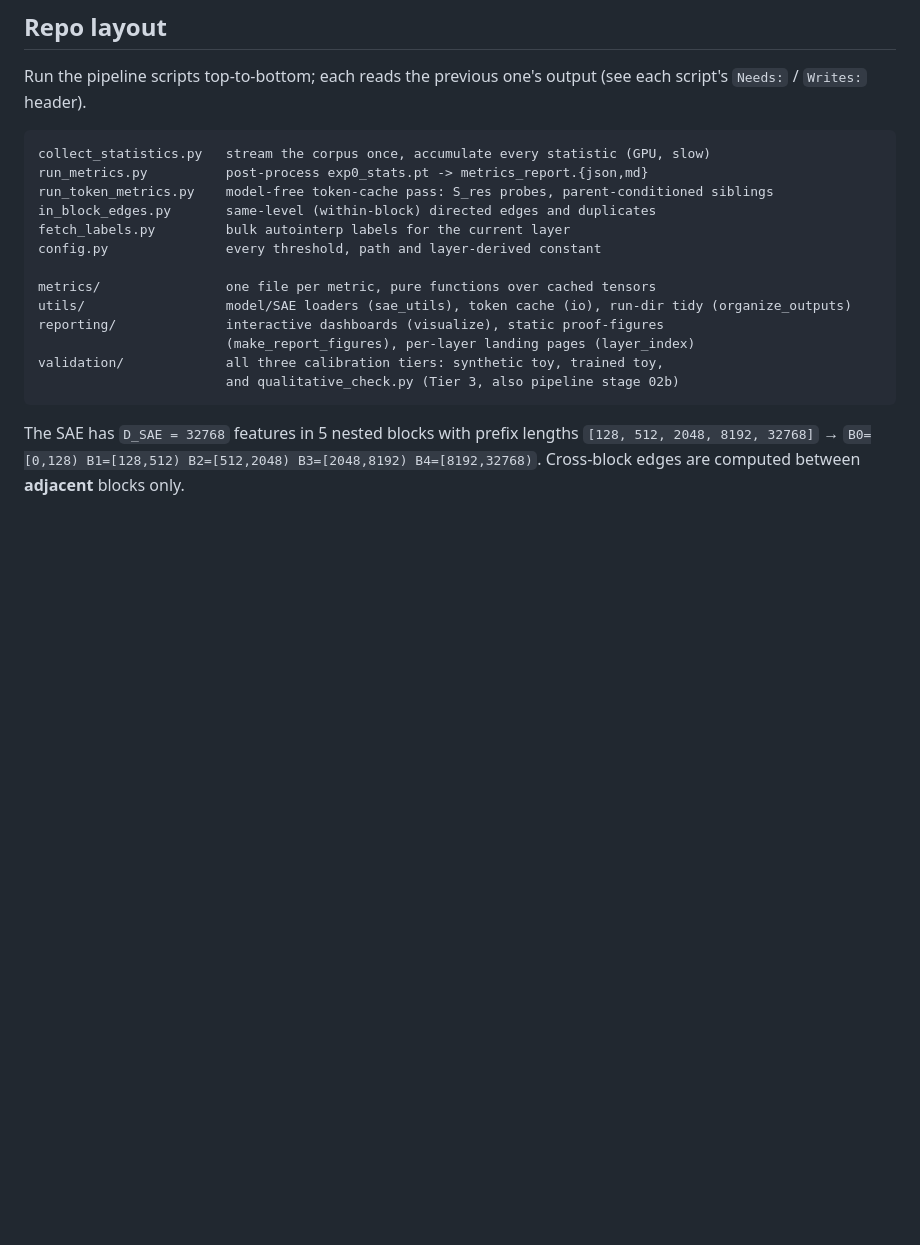
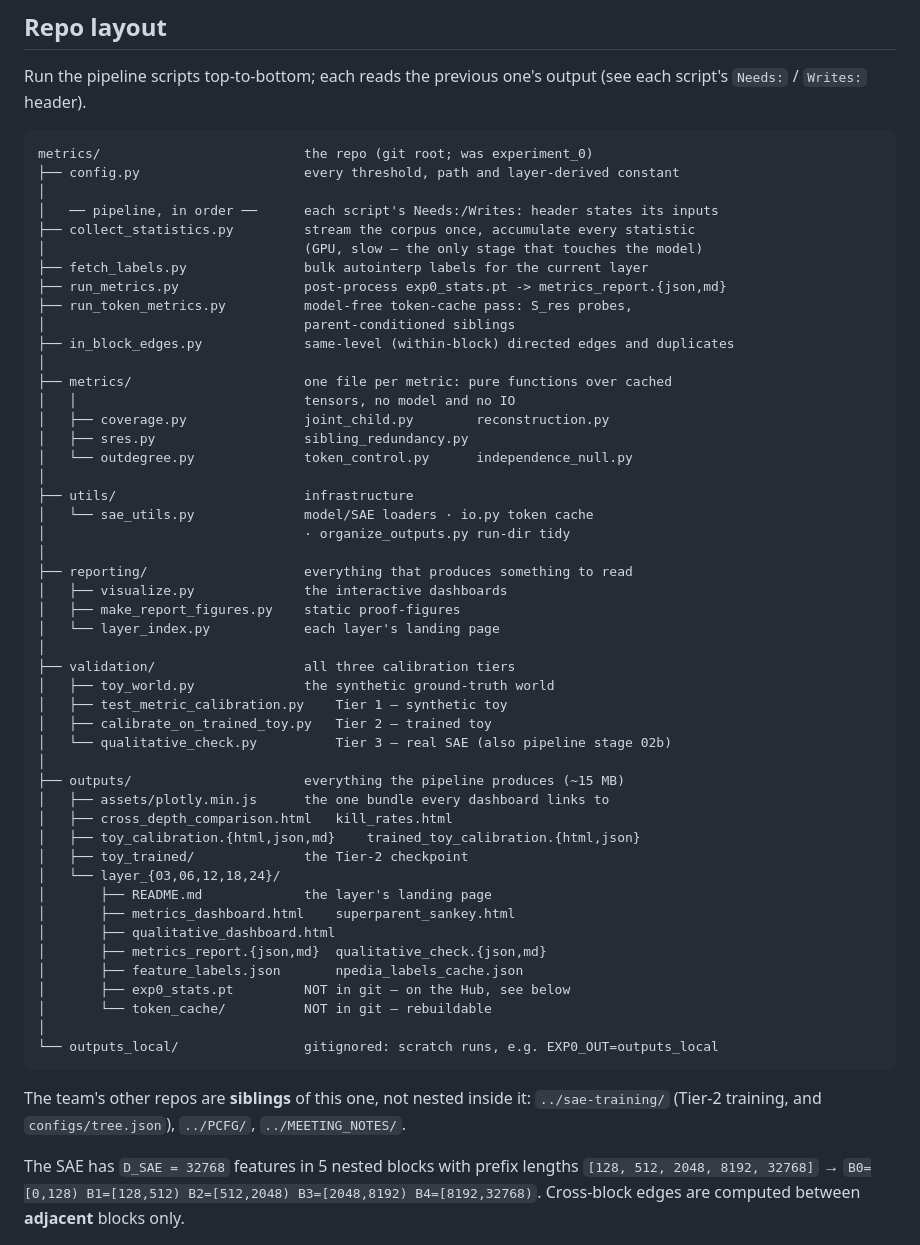
Before and after one commit to soar-eleuther-i6-hierarchy/experiment_0, a Markdown page: README.md, the part around the change. Drawn GitHub-style; blank space fills up the shorter version.

Commit message:
docs: show the repo layout as a tree
The layout section listed the pipeline scripts and then four directory names,
which was accurate but flat: it did not show what is inside metrics/, utils/,
reporting/ or validation/, and said nothing at all about the shape of outputs/
-- the directory a reader is most likely to be looking for, and the one the
published site is served from.

It is now a tree covering both, including the three entries added recently
(outputs/assets/, each layer's README landing page, reporting/layer_index.py)
and the two that are deliberately absent from git, exp0_stats.pt and
token_cache/, marked as such where a reader would otherwise expect to find them.

Also records that sae-training/, PCFG/ and MEETING_NOTES/ are siblings of this
repo rather than nested inside it, which is where Tier-2 calibration now looks
for configs/tree.json.

Every path in the tree was checked to exist.

````diff
--- a/README.md
+++ b/README.md
@@ -164,20 +164,59 @@ Run the pipeline scripts top-to-bottom; each reads the previous one's output
 (see each script's `Needs:` / `Writes:` header).
 
 ```
-collect_statistics.py   stream the corpus once, accumulate every statistic (GPU, slow)
-run_metrics.py          post-process exp0_stats.pt -> metrics_report.{json,md}
-run_token_metrics.py    model-free token-cache pass: S_res probes, parent-conditioned siblings
-in_block_edges.py       same-level (within-block) directed edges and duplicates
-fetch_labels.py         bulk autointerp labels for the current layer
-config.py               every threshold, path and layer-derived constant
+metrics/                          the repo (git root; was experiment_0)
+├── config.py                     every threshold, path and layer-derived constant
+│
+│   ── pipeline, in order ──      each script's Needs:/Writes: header states its inputs
+├── collect_statistics.py         stream the corpus once, accumulate every statistic
+│                                 (GPU, slow — the only stage that touches the model)
+├── fetch_labels.py               bulk autointerp labels for the current layer
+├── run_metrics.py                post-process exp0_stats.pt -> metrics_report.{json,md}
+├── run_token_metrics.py          model-free token-cache pass: S_res probes,
+│                                 parent-conditioned siblings
+├── in_block_edges.py             same-level (within-block) directed edges and duplicates
+│
+├── metrics/                      one file per metric: pure functions over cached
+│   │                             tensors, no model and no IO
+│   ├── coverage.py               joint_child.py        reconstruction.py
+│   ├── sres.py                   sibling_redundancy.py
+│   └── outdegree.py              token_control.py      independence_null.py
+│
+├── utils/                        infrastructure
+│   └── sae_utils.py              model/SAE loaders · io.py token cache
+│                                 · organize_outputs.py run-dir tidy
+│
+├── reporting/                    everything that produces something to read
+│   ├── visualize.py              the interactive dashboards
+│   ├── make_report_figures.py    static proof-figures
+│   └── layer_index.py            each layer's landing page
+│
+├── validation/                   all three calibration tiers
+│   ├── toy_world.py              the synthetic ground-truth world
+│   ├── test_metric_calibration.py    Tier 1 — synthetic toy
+│   ├── calibrate_on_trained_toy.py   Tier 2 — trained toy
+│   └── qualitative_check.py          Tier 3 — real SAE (also pipeline stage 02b)
+│
+├── outputs/                      everything the pipeline produces (~15 MB)
+│   ├── assets/plotly.min.js      the one bundle every dashboard links to
+│   ├── cross_depth_comparison.html   kill_rates.html
+│   ├── toy_calibration.{html,json,md}    trained_toy_calibration.{html,json}
+│   ├── toy_trained/              the Tier-2 checkpoint
+│   └── layer_{03,06,12,18,24}/
+│       ├── README.md             the layer's landing page
+│       ├── metrics_dashboard.html    superparent_sankey.html
+│       ├── qualitative_dashboard.html
+│       ├── metrics_report.{json,md}  qualitative_check.{json,md}
+│       ├── feature_labels.json       npedia_labels_cache.json
+│       ├── exp0_stats.pt         NOT in git — on the Hub, see below
+│       └── token_cache/          NOT in git — rebuildable
+│
+└── outputs_local/                gitignored: scratch runs, e.g. EXP0_OUT=outputs_local
+```
 
-metrics/                one file per metric, pure functions over cached tensors
-utils/                  model/SAE loaders (sae_utils), token cache (io), run-dir tidy (organize_outputs)
-reporting/              interactive dashboards (visualize), static proof-figures
-                        (make_report_figures), per-layer landing pages (layer_index)
-validation/             all three calibration tiers: synthetic toy, trained toy,
-                        and qualitative_check.py (Tier 3, also pipeline stage 02b)
-```
+The team's other repos are **siblings** of this one, not nested inside it:
+`../sae-training/` (Tier-2 training, and `configs/tree.json`), `../PCFG/`,
+`../MEETING_NOTES/`.
 
 The SAE has `D_SAE = 32768` features in 5 nested blocks with prefix lengths
 `[128, 512, 2048, 8192, 32768]` → `B0=[0,128) B1=[128,512) B2=[512,2048) B3=[2048,8192) B4=[8192,32768)`.
````
